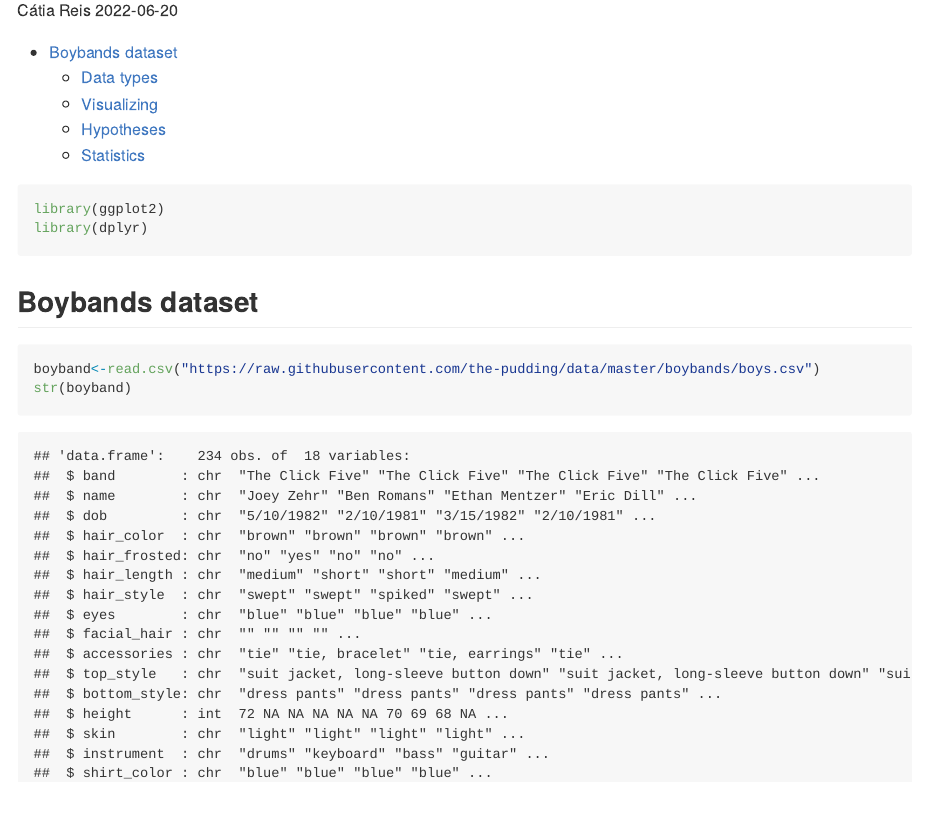
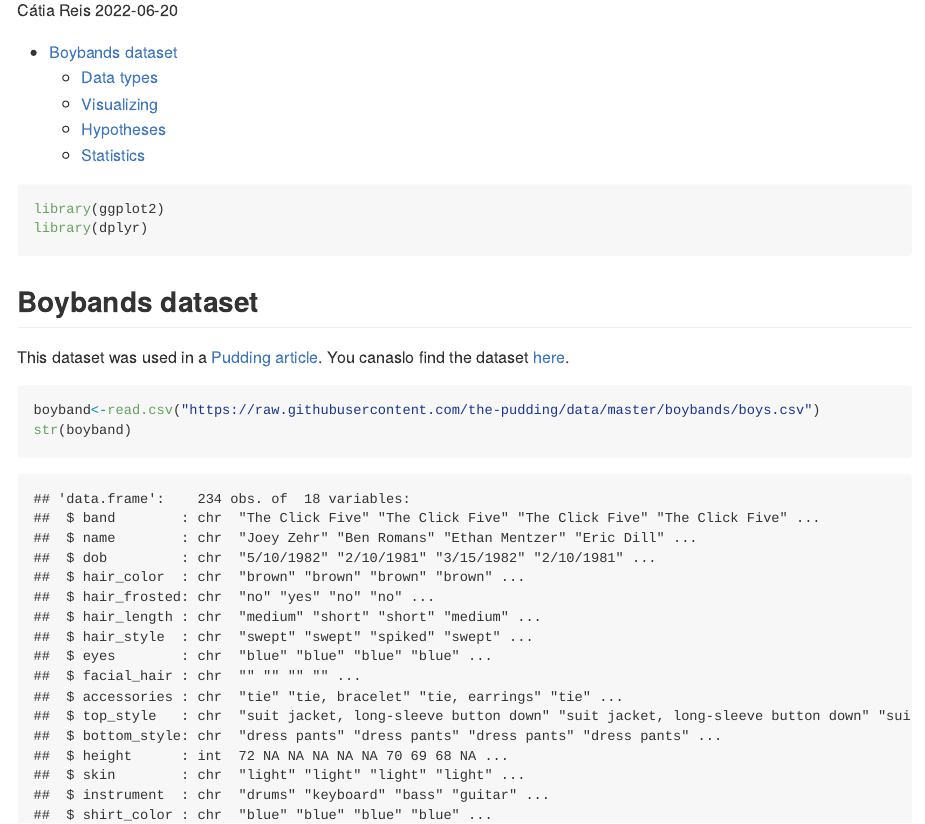
Before and after one commit to kaktos2/Practicals, an R Markdown document (DP_week7/DP_week7.Rmd): the page in a window 1100 px wide, from 110 px down. The pictures show the output file DP_week7/DP_week7.md that the author committed with the source, drawn offline in the style of GitHub; long lines of code are wrapped.

Commit message:
Report 6 - Final

````diff
--- a/DP_week7/DP_week7.Rmd
+++ b/DP_week7/DP_week7.Rmd
@@ -17,6 +17,9 @@ library(dplyr)
 ```
 
 ## Boybands dataset
+
+This dataset was used in a [Pudding article](https://pudding.cool/2018/11/boy-bands/). You canaslo find the dataset [here](https://github.com/the-pudding/data/blob/master/boybands/boys.csv).
+
 ```{r}
 boyband<-read.csv("https://raw.githubusercontent.com/the-pudding/data/master/boybands/boys.csv")
 str(boyband)
````
Also changed, not shown: DP_week7/DP_week7.md.
